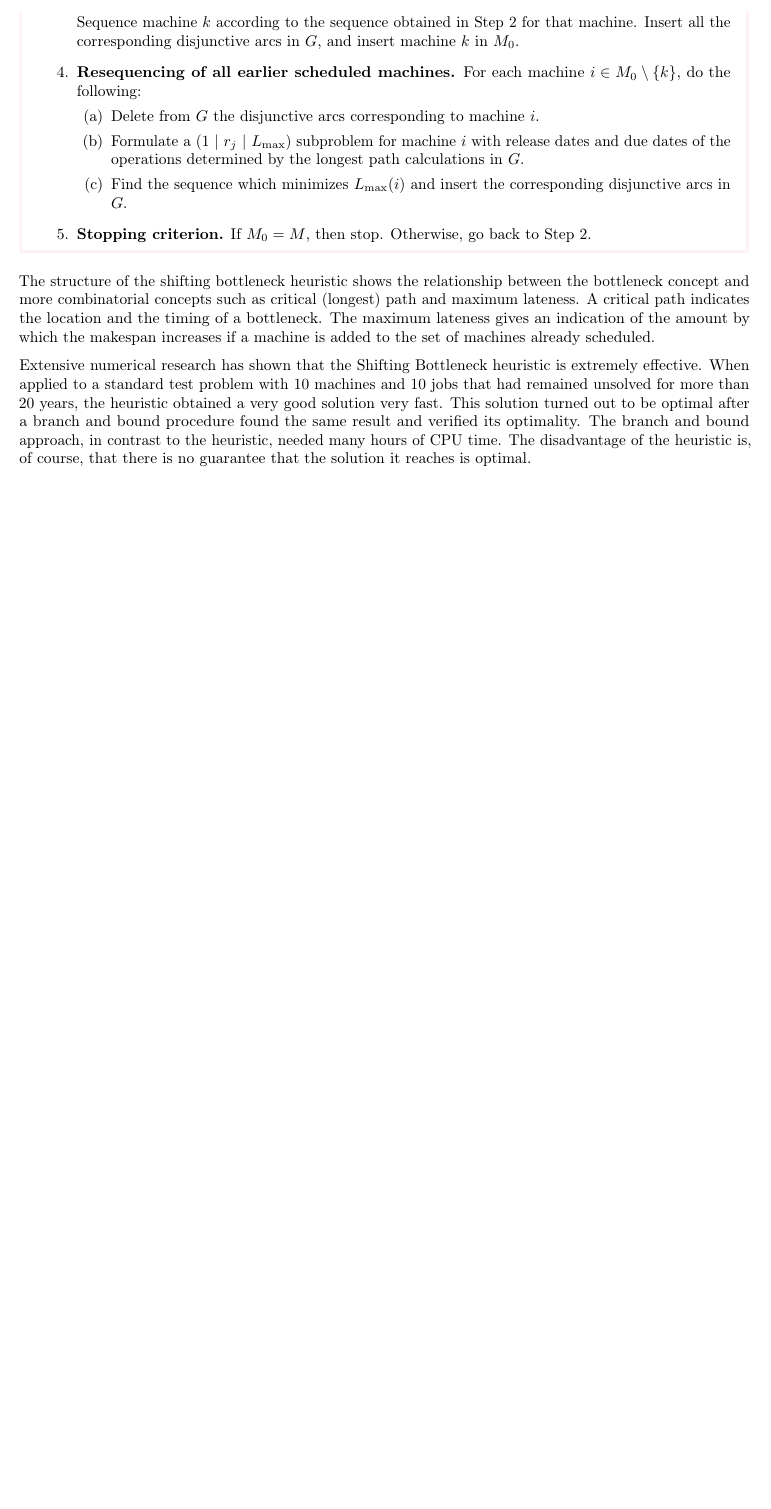
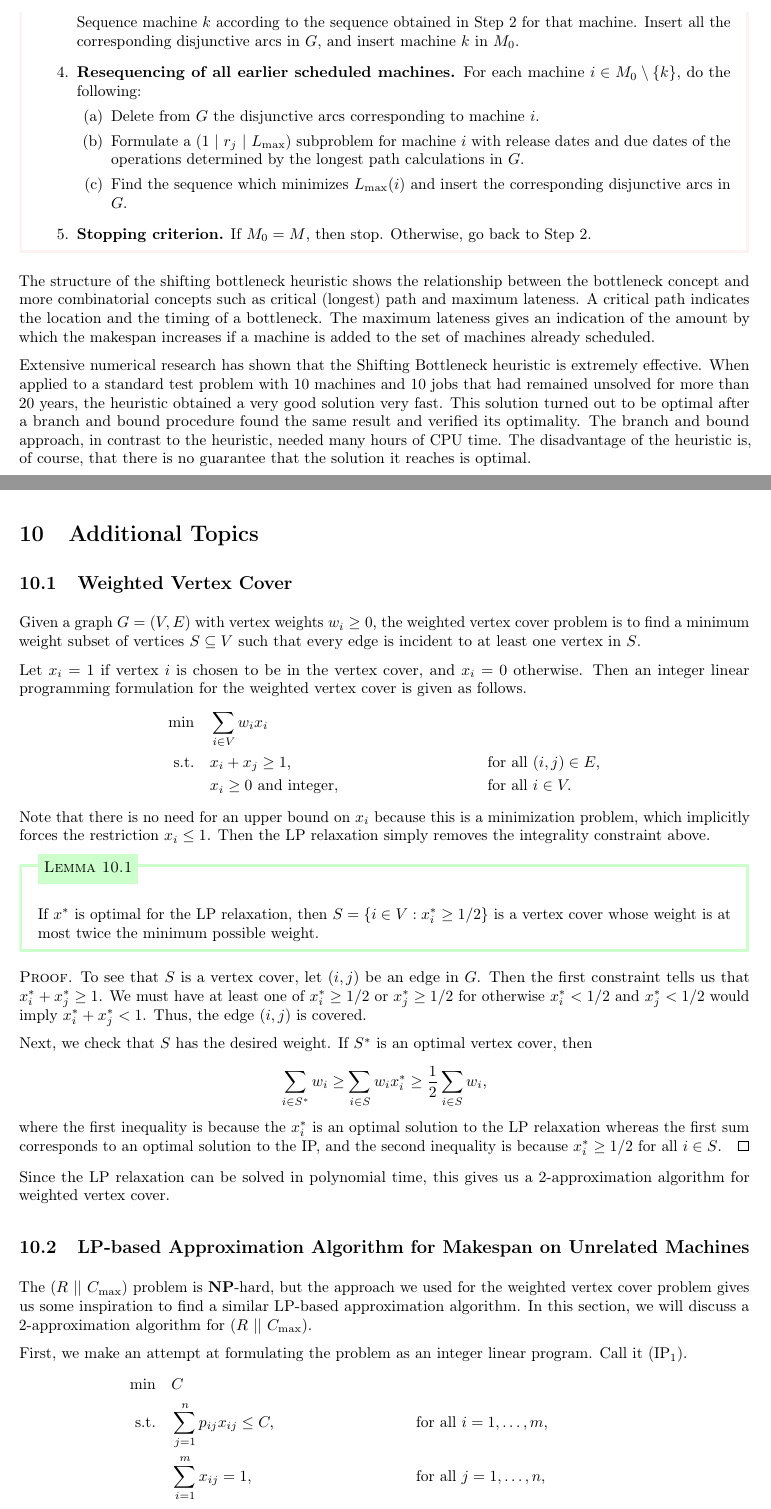
Before and after one commit to mltlee/Course-Notes, a LaTeX document (1225 - Spring 2022/CO 454 - Scheduling/co454.tex, which reads 1225 - Spring 2022/CO 454 - Scheduling/454chap10.tex): part of page 80 of 80 before the commit and two parts of pages 80 and 81 of 83 after it, the two joined at a grey line, cut so that both start at the same text, the shorter picture padded with empty space. The pictures show the PDF file 1225 - Spring 2022/CO 454 - Scheduling/co454.pdf that the author committed with the source.

Commit message:
CO 454 Week 12

```diff
--- /dev/null
+++ b/1225 - Spring 2022/CO 454 - Scheduling/454chap10.tex
@@ -0,0 +1,58 @@
+\section{Additional Topics} \label{sec:10}
+
+\subsection{Weighted Vertex Cover} \label{subsec:10.1}
+Given a graph $G = (V, E)$ with vertex weights $w_i \geq 0$, the
+weighted vertex cover problem is to find a minimum weight subset of
+vertices $S \subseteq V$ such that every edge is incident to at least
+one vertex in $S$.
+
+Let $x_i = 1$ if vertex $i$ is chosen to be in the vertex cover, and
+$x_i = 0$ otherwise. Then an integer linear programming formulation for the
+weighted vertex cover is given as follows.
+\begin{align*}
+    \min\quad & \sum_{i\in V} w_i x_i \\
+    \text{s.t.}\quad & x_i + x_j \geq 1, && \text{for all } (i, j) \in E, \\
+    & x_i \geq 0 \text{ and integer}, && \text{for all } i \in V.
+\end{align*}
+Note that there is no need for an upper bound on $x_i$ because this is
+a minimization problem, which implicitly forces the restriction $x_i \leq 1$.
+Then the LP relaxation simply removes the integrality constraint above.
+
+\begin{lemma}{lemma:10.1}
+    If $x^*$ is optimal for the LP relaxation, then $S = \{i \in V : x_i^* \geq 1/2\}$
+    is a vertex cover whose weight is at most twice the minimum possible weight.
+\end{lemma}
+\begin{pf}
+    To see that $S$ is a vertex cover, let $(i, j)$ be an edge in $G$. Then the
+    first constraint tells us that $x_i^* + x_j^* \geq 1$. We must have at least
+    one of $x_i^* \geq 1/2$ or $x_j^* \geq 1/2$ for otherwise $x_i^* < 1/2$
+    and $x_j^* < 1/2$ would imply $x_i^* + x_j^* < 1$. Thus, the edge
+    $(i, j)$ is covered.
+
+    Next, we check that $S$ has the desired weight. If $S^*$ is an optimal
+    vertex cover, then
+    \[ \sum_{i\in S^*} w_i \geq \sum_{i\in S} w_i x_i^* \geq \frac{1}{2} \sum_{i\in S} w_i, \]
+    where the first inequality is because the $x_i^*$ is an optimal solution to the
+    LP relaxation whereas the first sum corresponds to an optimal solution
+    to the IP, and the second inequality is because
+    $x_i^* \geq 1/2$ for all $i \in S$.
+\end{pf}
+
+Since the LP relaxation can be solved in polynomial time, this gives us a
+$2$-approximation algorithm for weighted vertex cover.
+
+\subsection{LP-based Approximation Algorithm for Makespan on Unrelated Machines}
+\label{subsec:10.2}
+The $(R~||~C_{\max})$ problem is $\NP$-hard, but the approach we used for the
+weighted vertex cover problem gives us some inspiration to find a similar
+LP-based approximation algorithm. In this section, we will discuss a
+$2$-approximation algorithm for $(R~||~C_{\max})$.
+
+First, we make an attempt at formulating the problem as an integer linear program.
+Call it $(\text{IP}_1)$.
+\begin{align*}
+    \min\quad & C \\
+    \text{s.t.}\quad & \sum_{j=1}^n p_{ij} x_{ij} \leq C, && \text{for all } i = 1, \dots, m, \\
+    & \sum_{i=1}^m x_{ij} = 1, && \text{for all } j = 1, \dots, n, \\
+    & x_{ij} \geq 0 \text{ and integer}, && \text{for all } i = 1, \dots, m,\; j = 1, \dots, n.
+\end{align*}
@@ -0,0 +62,3 @@
+$S$ such that
+\[ C_{\max}(S) \leq \alpha \cdot \text{OPT}(\text{LP}) \leq
+\alpha \cdot \text{OPT}(\text{IP}) \]
@@ -0,0 +69 @@
+\[ \text{IR}(\text{LP}) = \max_I
@@ -0,0 +84 @@
+to the LP relaxation takes $x_{i1} = 1/m$ for all $i = 1, \dots, m$
@@ -0,0 +100 @@
+\end{enumerate}
@@ -0,0 +104,6 @@
+\begin{align*}
+    \min\quad & 0 \\
+    \text{s.t.}\quad & \sum_{j=1}^n p_{ij} x_{ij} \leq C, && \text{for all } i = 1, \dots, m, \\
+    & \sum_{(i, j) \in S_C} x_{ij} = 1, && \text{for all } j = 1, \dots, n, \\
+    & x_{ij} \geq 0 \text{ and integer}, && \text{for all } i = 1, \dots, m,\; j = 1, \dots, n.
+\end{align*}
@@ -0,0 +115 @@
+\begin{theo}{theo:10.2}
@@ -0,0 +145 @@
+    \begin{enumerate}
@@ -0,0 +163 @@
+    \end{enumerate}
@@ -0,0 +175,2 @@
+    claim follows.
+\end{pf}
@@ -0,0 +181,7 @@
+\begin{enumerate}
+    \item Set $L = 1$ and $U = np_{\max}$ where $p_{\max} = \max\{p_{ij}\}$.
+    \item While $U - L > 1$, do the following:
+    \begin{enumerate}[(a)]
+        \item Let $C = (L + U)/2$.
+        \item If $(\text{LP}_C)$ is feasible, set $U = C$; otherwise, set $L = C$.
+    \end{enumerate}
```
Also changed, not shown: 1225 - Spring 2022/CO 454 - Scheduling/co454.tex (+1 -0 lines), 1225 - Spring 2022/CO 454 - Scheduling/co454.pdf, 1225 - Spring 2022/CO 454 - Scheduling/454chap10.tex (110 more changed lines).
